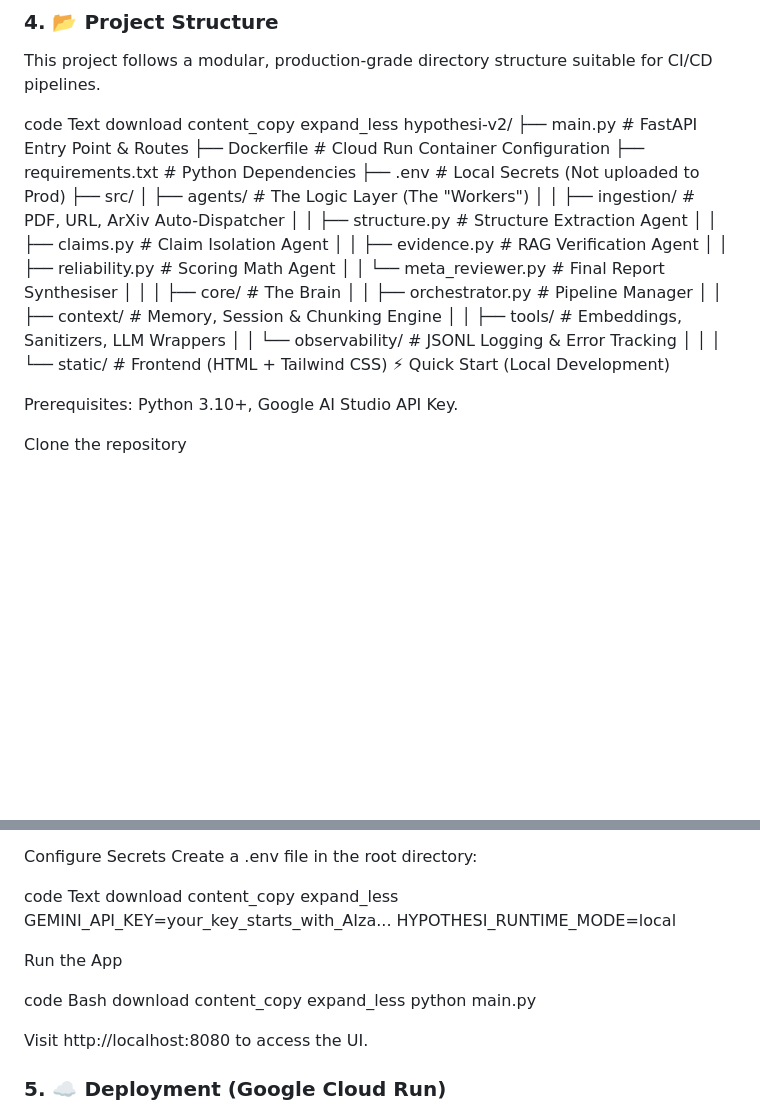
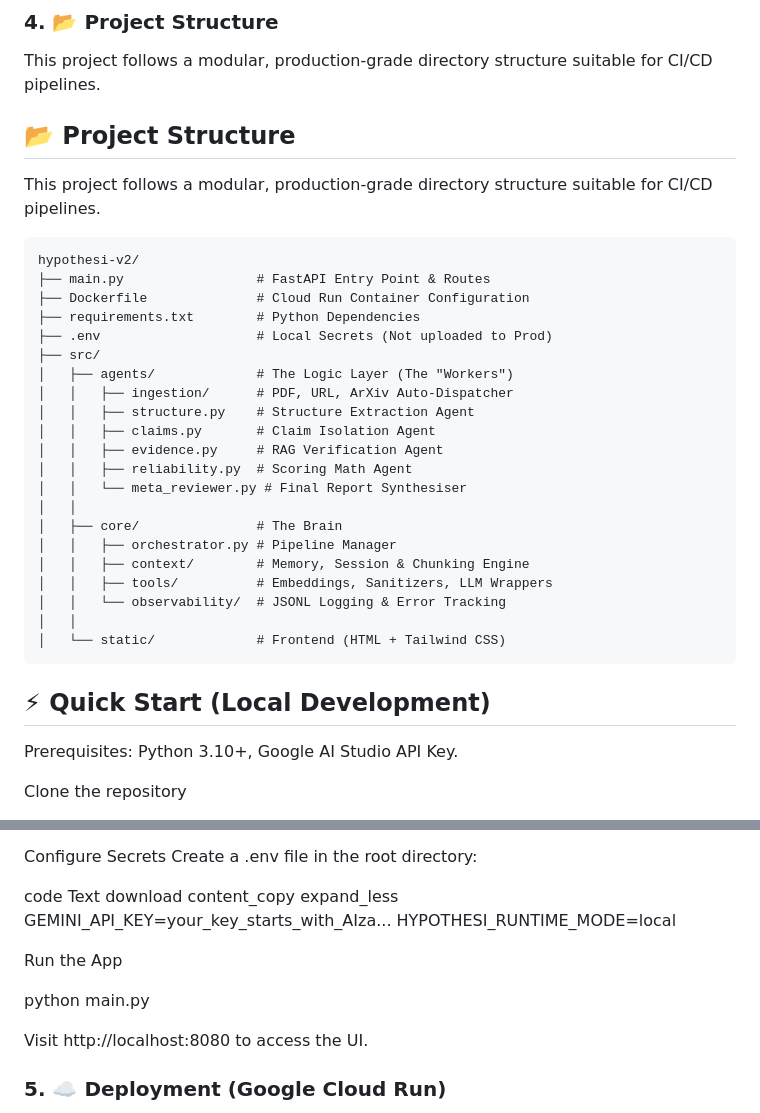
Before and after one commit to ole-code/hypothesi-v2, a Markdown page: README.md, 2 parts joined by grey strips. Drawn GitHub-style; blank space fills up the shorter version.

````diff
--- a/README.md
+++ b/README.md
@@ -88,11 +88,11 @@ This ensures the score reflects structural integrity and consistency, not just h
 
 This project follows a modular, production-grade directory structure suitable for CI/CD pipelines.
 
-code
-Text
-download
-content_copy
-expand_less
+## 📂 Project Structure
+
+This project follows a modular, production-grade directory structure suitable for CI/CD pipelines.
+
+```text
 hypothesi-v2/
 ├── main.py                 # FastAPI Entry Point & Routes
 ├── Dockerfile              # Cloud Run Container Configuration
@@ -114,7 +114,9 @@ hypothesi-v2/
 │   │   └── observability/  # JSONL Logging & Error Tracking
 │   │
 │   └── static/             # Frontend (HTML + Tailwind CSS)
-⚡ Quick Start (Local Development)
+```
+
+## ⚡ Quick Start (Local Development)
 
 Prerequisites: Python 3.10+, Google AI Studio API Key.
 
@@ -163,11 +165,6 @@ HYPOTHESI_RUNTIME_MODE=local
 
 Run the App
 
-code
-Bash
-download
-content_copy
-expand_less
 python main.py
 
 Visit http://localhost:8080 to access the UI.
````
